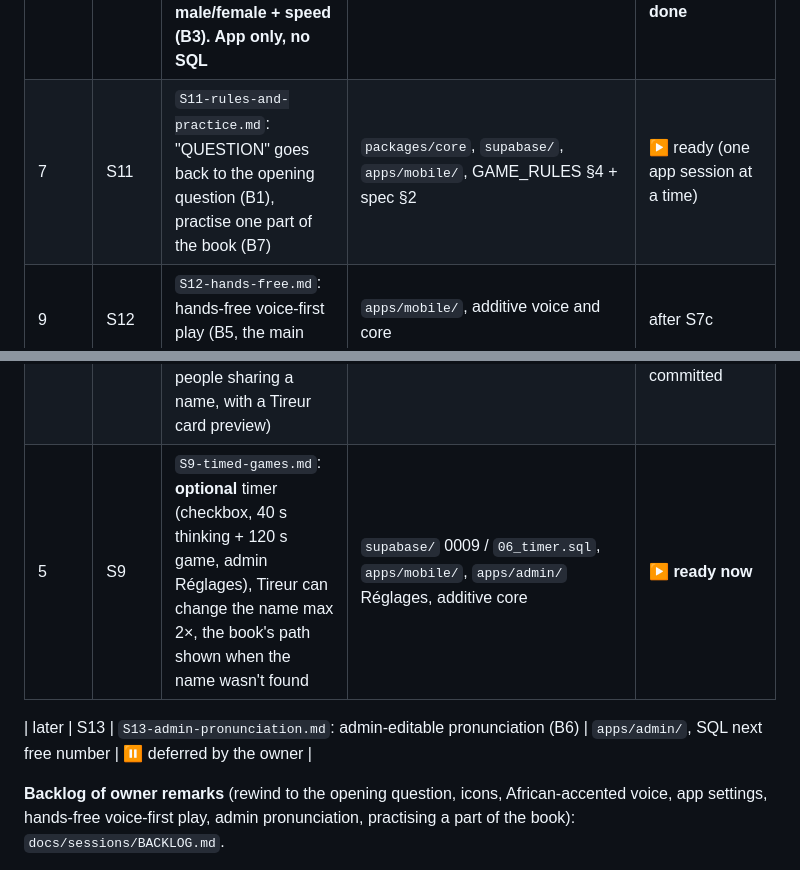
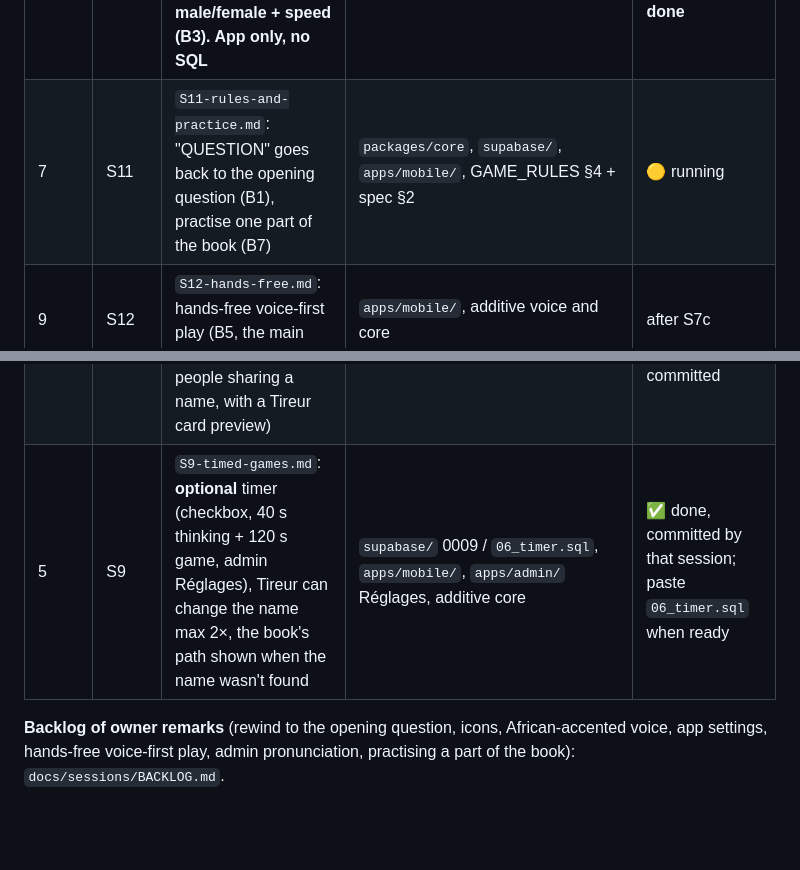
Before and after one commit to Winner2003-key/DSA, a Markdown page: docs/sessions/README.md, 2 parts joined by grey strips. Rendered like a GitHub page; blank space fills up the shorter version.

Commit message:
Docs: fix the plan table rows for S9, S11 and S13
Co-Authored-By: Claude Opus 5 <noreply@anthropic.com>

```diff
--- a/docs/sessions/README.md
+++ b/docs/sessions/README.md
@@ -35,14 +35,12 @@ Sessions in the same wave can run **at the same time**, because they own separat
 | 5 | S7b | `S7b-voice-in-app.md`: speak to play (Expo Go and web), hold-to-talk, calibration screen, Voix mode, fallbacks | `apps/mobile/`, small `packages/voice` additions | ✅ done, reviewed, committed |
 | 6 | S7c | `S7c-live-voice.md`: live voice between players (WebRTC), TURN via Edge Function, dev build / APK | `apps/mobile/`, `supabase/functions/turn-credentials/` | after S9 (both own `apps/mobile`) |
 | **next** | **S10** | **`S10-ui-first.md`: UI pass over every screen, icons (B2), Réglages screen (B4), voice choice male/female + speed (B3). App only, no SQL** | `apps/mobile/` | ▶ **owner priority: start when S11 is done** |
-| 7 | S11 | `S11-rules-and-practice.md`: "QUESTION" goes back to the opening question (B1), practise one part of the book (B7) | `packages/core`, `supabase/`, `apps/mobile/`, GAME_RULES §4 + spec §2 | ▶ ready (one app session at a time) |
+| 7 | S11 | `S11-rules-and-practice.md`: "QUESTION" goes back to the opening question (B1), practise one part of the book (B7) | `packages/core`, `supabase/`, `apps/mobile/`, GAME_RULES §4 + spec §2 | 🟡 running |
 | 9 | S12 | `S12-hands-free.md`: hands-free voice-first play (B5, the main goal) | `apps/mobile/`, additive voice and core | after S7c |
 | 10 | S8 | `S8-hardening.md`: opaque ids, leak-proof tests, abuse limits, audit, accessibility, CI, full README, device test plan | all | after S7c (or S7b) |
 | any | S5 | `S5-admin.md`: Next.js admin, graph editor, import review, homonym descriptions, game settings | `apps/admin/` | ✅ done (features 1–4); Homonymes page → S5b; Réglages → S9 |
 | any | S5b | `S5b-admin-homonyms.md`: the Homonymes page (descriptions for people sharing a name, with a Tireur card preview) | `apps/admin/` | ✅ done, reviewed, committed |
-| 5 | S9 | `S9-timed-games.md`: **optional** timer (checkbox, 40 s thinking + 120 s game, admin Réglages), Tireur can change the name max 2×, the book's path shown when the name wasn't found | `supabase/` 0009 / `06_timer.sql`, `apps/mobile/`, `apps/admin/` Réglages, additive core | ▶ **ready now** |
-
-| later | S13 | `S13-admin-pronunciation.md`: admin-editable pronunciation (B6) | `apps/admin/`, SQL next free number | ⏸ deferred by the owner |
+| 5 | S9 | `S9-timed-games.md`: **optional** timer (checkbox, 40 s thinking + 120 s game, admin Réglages), Tireur can change the name max 2×, the book's path shown when the name wasn't found | `supabase/` 0009 / `06_timer.sql`, `apps/mobile/`, `apps/admin/` Réglages, additive core | ✅ done, committed by that session; paste `06_timer.sql` when ready |
 
 **Backlog of owner remarks** (rewind to the opening question, icons, African-accented voice, app settings, hands-free voice-first play, admin pronunciation, practising a part of the book): `docs/sessions/BACKLOG.md`.
 
```
